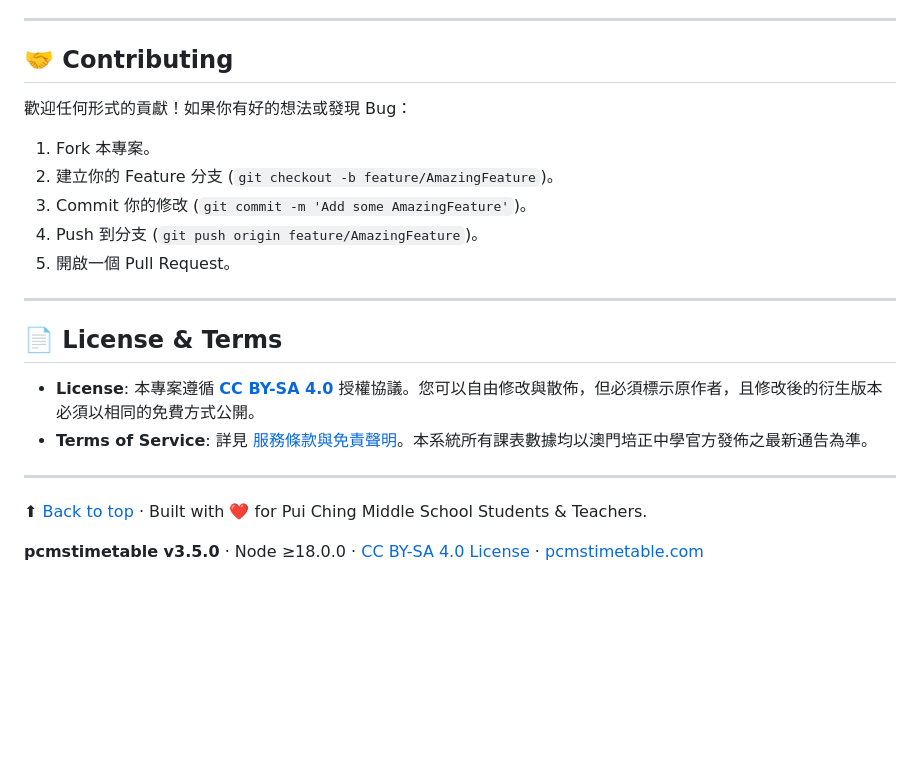
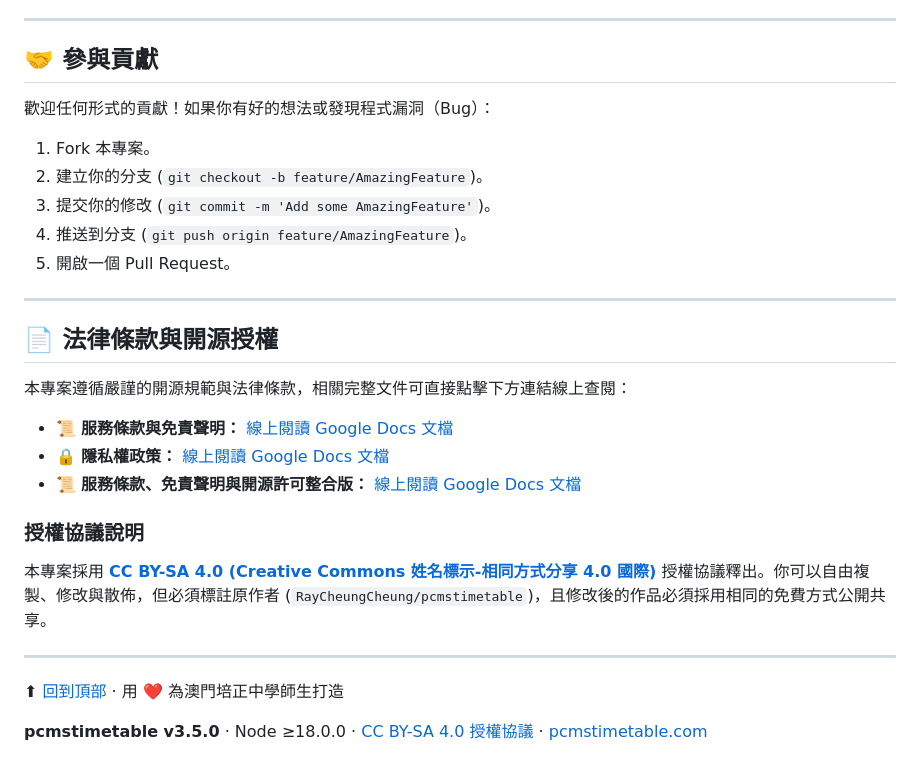
Before and after one commit to RayCheungCheung/pcmstimetable, a Markdown page: README.md, the part around one of its changes. Drawn GitHub-style; blank space fills up the shorter version.

```diff
--- a/README.md
+++ b/README.md
@@ -187,25 +187,32 @@ npm run build
 
 ---
 
-## 🤝 Contributing
+## 🤝 參與貢獻
 
-歡迎任何形式的貢獻！如果你有好的想法或發現 Bug：
+歡迎任何形式的貢獻！如果你有好的想法或發現程式漏洞（Bug）：
 
 1. Fork 本專案。
-2. 建立你的 Feature 分支 (`git checkout -b feature/AmazingFeature`)。
-3. Commit 你的修改 (`git commit -m 'Add some AmazingFeature'`)。
-4. Push 到分支 (`git push origin feature/AmazingFeature`)。
+2. 建立你的分支 (`git checkout -b feature/AmazingFeature`)。
+3. 提交你的修改 (`git commit -m 'Add some AmazingFeature'`)。
+4. 推送到分支 (`git push origin feature/AmazingFeature`)。
 5. 開啟一個 Pull Request。
 
 ---
 
-## 📄 License & Terms
+## 📄 法律條款與開源授權
 
-* **License**: 本專案遵循 **[CC BY-SA 4.0](https://www.google.com/url?sa=E&source=gmail&q=https://creativecommons.org/licenses/by-sa/4.0/)** 授權協議。您可以自由修改與散佈，但必須標示原作者，且修改後的衍生版本必須以相同的免費方式公開。
-* **Terms of Service**: 詳見 [服務條款與免責聲明](https://www.google.com/url?sa=E&source=gmail&q=https://pcmstimetable.com/terms)。本系統所有課表數據均以澳門培正中學官方發佈之最新通告為準。
+本專案遵循嚴謹的開源規範與法律條款，相關完整文件可直接點擊下方連結線上查閱：
+
+* 📜 **服務條款與免責聲明：** [線上閱讀 Google Docs 文檔](https://docs.google.com/document/d/1uZSE6z_BlPktYeTCYKMQ20om8wsiQ-AlTnQ0Je_1kSk/edit?usp=sharing&utm_source=gemini)
+* 🔒 **隱私權政策：** [線上閱讀 Google Docs 文檔](https://docs.google.com/document/d/1FTYW23Sutq3zfIV0t6pFFlNf7IJhhPHKlQnizyI3Sog/edit?usp=sharing&utm_source=gemini)
+* 📜 **服務條款、免責聲明與開源許可整合版：** [線上閱讀 Google Docs 文檔](https://docs.google.com/document/d/1M8dI9gZLA96MseeIfQcL2jwPYADD89mLWk5-vA5iT8s/edit?usp=sharing&utm_source=gemini)
+
+### 授權協議說明
+
+本專案採用 **[CC BY-SA 4.0 (Creative Commons 姓名標示-相同方式分享 4.0 國際)](https://www.google.com/url?sa=E&source=gmail&q=https://creativecommons.org/licenses/by-sa/4.0/deed.zh-Hant)** 授權協議釋出。你可以自由複製、修改與散佈，但必須標註原作者 (`RayCheungCheung/pcmstimetable`)，且修改後的作品必須採用相同的免費方式公開共享。
 
 ---
 
-⬆ [Back to top](https://www.google.com/search?q=%2523-pcmstimetable&utm_source=gemini) · Built with ❤️ for Pui Ching Middle School Students & Teachers.
+⬆ [回到頂部](https://www.google.com/search?q=%2523-%25E5%259F%25B9%25E6%25AD%25A3%25E8%25AA%25B2%25E8%25A1%25A8%25E7%25B3%25BB%25E7%25B5%25B1-pcmstimetable&utm_source=gemini) · 用 ❤️ 為澳門培正中學師生打造
 
-**pcmstimetable v3.5.0** · Node ≥18.0.0 · [CC BY-SA 4.0 License](https://www.google.com/url?sa=E&source=gmail&q=https://creativecommons.org/licenses/by-sa/4.0/) · [pcmstimetable.com](https://www.google.com/url?sa=E&source=gmail&q=https://pcmstimetable.com)
+**pcmstimetable v3.5.0** · Node ≥18.0.0 · [CC BY-SA 4.0 授權協議](https://www.google.com/url?sa=E&source=gmail&q=https://creativecommons.org/licenses/by-sa/4.0/deed.zh-Hant) · [pcmstimetable.com](https://www.google.com/url?sa=E&source=gmail&q=https://pcmstimetable.com)
```
Also changed, not shown: other parts of README.md (+62 -62 lines).
